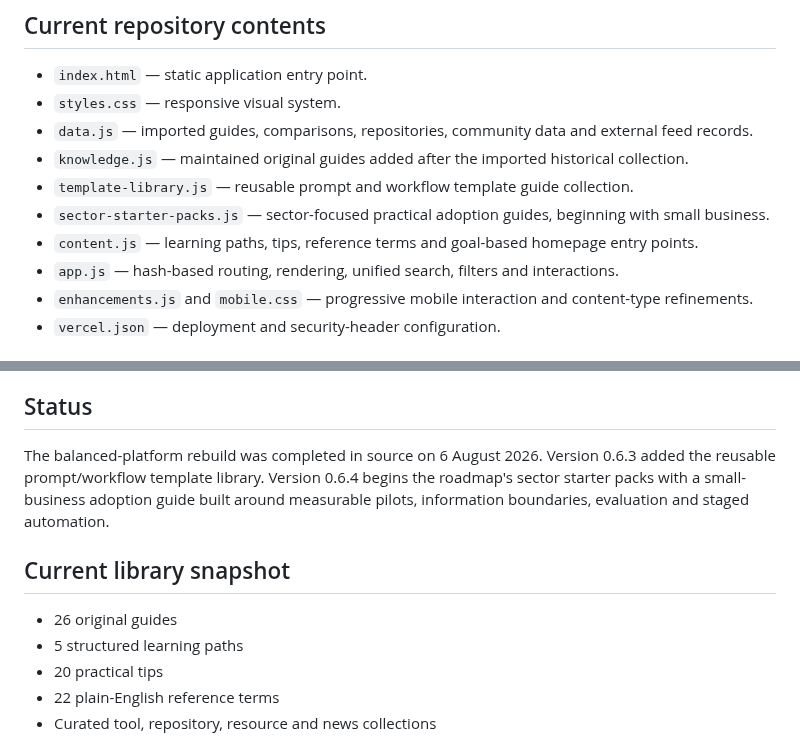
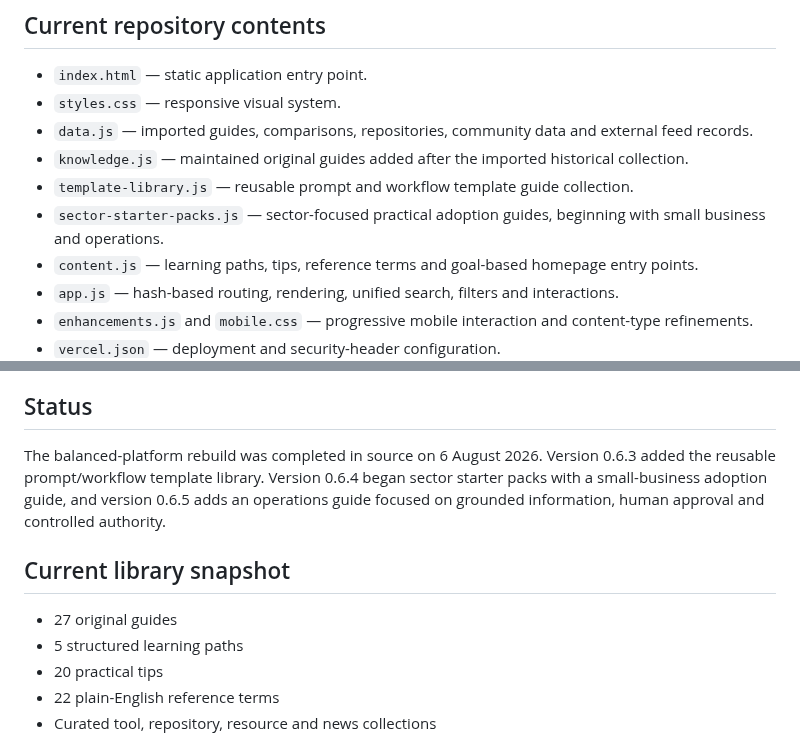
Before and after one commit to Mr-Meow-ZA/ai-compass, a Markdown page: README.md, 2 parts joined by grey strips. Rendered like a GitHub page.

Commit message:
Docs: refresh AI Compass library snapshot

```diff
--- a/README.md
+++ b/README.md
@@ -31,7 +31,7 @@ The homepage should balance these pillars. News should support discovery without
 - `data.js` — imported guides, comparisons, repositories, community data and external feed records.
 - `knowledge.js` — maintained original guides added after the imported historical collection.
 - `template-library.js` — reusable prompt and workflow template guide collection.
-- `sector-starter-packs.js` — sector-focused practical adoption guides, beginning with small business.
+- `sector-starter-packs.js` — sector-focused practical adoption guides, beginning with small business and operations.
 - `content.js` — learning paths, tips, reference terms and goal-based homepage entry points.
 - `app.js` — hash-based routing, rendering, unified search, filters and interactions.
 - `enhancements.js` and `mobile.css` — progressive mobile interaction and content-type refinements.
@@ -76,11 +76,11 @@ The Vercel project should remain connected directly to this repository. Older pa
 
 ## Status
 
-The balanced-platform rebuild was completed in source on 6 August 2026. Version 0.6.3 added the reusable prompt/workflow template library. Version 0.6.4 begins the roadmap's sector starter packs with a small-business adoption guide built around measurable pilots, information boundaries, evaluation and staged automation.
+The balanced-platform rebuild was completed in source on 6 August 2026. Version 0.6.3 added the reusable prompt/workflow template library. Version 0.6.4 began sector starter packs with a small-business adoption guide, and version 0.6.5 adds an operations guide focused on grounded information, human approval and controlled authority.
 
 ## Current library snapshot
 
-- 26 original guides
+- 27 original guides
 - 5 structured learning paths
 - 20 practical tips
 - 22 plain-English reference terms
```
